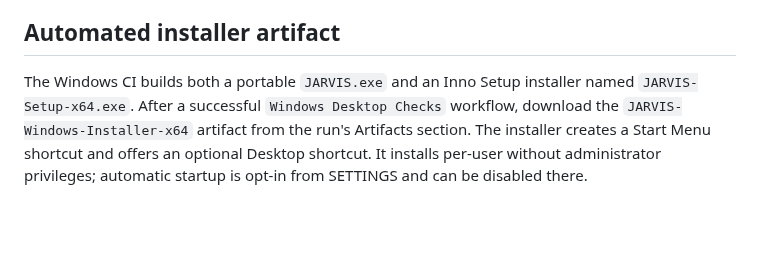
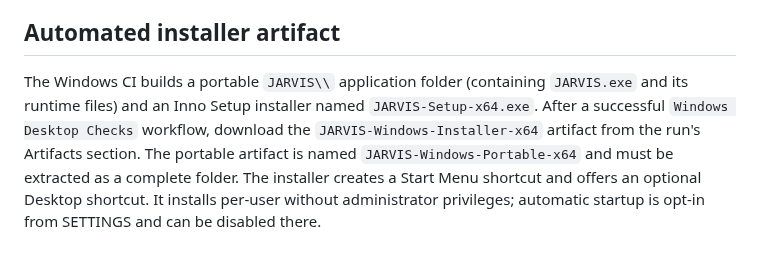
Before and after one commit to rustmofficialwork-lab/Jarvis, a Markdown page: desktop/windows/README.md, the part around the change. Drawn GitHub-style; blank space fills up the shorter version.

Commit message:
docs: correct Windows onedir build instructions

```diff
--- a/desktop/windows/README.md
+++ b/desktop/windows/README.md
@@ -104,4 +104,4 @@ The executable is written to `dist\JARVIS.exe`. Keep the original `requirements.
 
 ## Automated installer artifact
 
-The Windows CI builds both a portable `JARVIS.exe` and an Inno Setup installer named `JARVIS-Setup-x64.exe`. After a successful `Windows Desktop Checks` workflow, download the `JARVIS-Windows-Installer-x64` artifact from the run's Artifacts section. The installer creates a Start Menu shortcut and offers an optional Desktop shortcut. It installs per-user without administrator privileges; automatic startup is opt-in from SETTINGS and can be disabled there.
+The Windows CI builds a portable `JARVIS\\` application folder (containing `JARVIS.exe` and its runtime files) and an Inno Setup installer named `JARVIS-Setup-x64.exe`. After a successful `Windows Desktop Checks` workflow, download the `JARVIS-Windows-Installer-x64` artifact from the run's Artifacts section. The portable artifact is named `JARVIS-Windows-Portable-x64` and must be extracted as a complete folder. The installer creates a Start Menu shortcut and offers an optional Desktop shortcut. It installs per-user without administrator privileges; automatic startup is opt-in from SETTINGS and can be disabled there.
```
